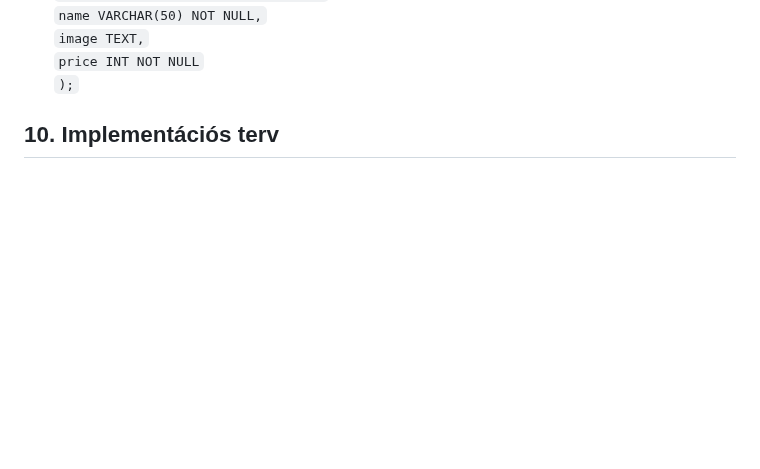
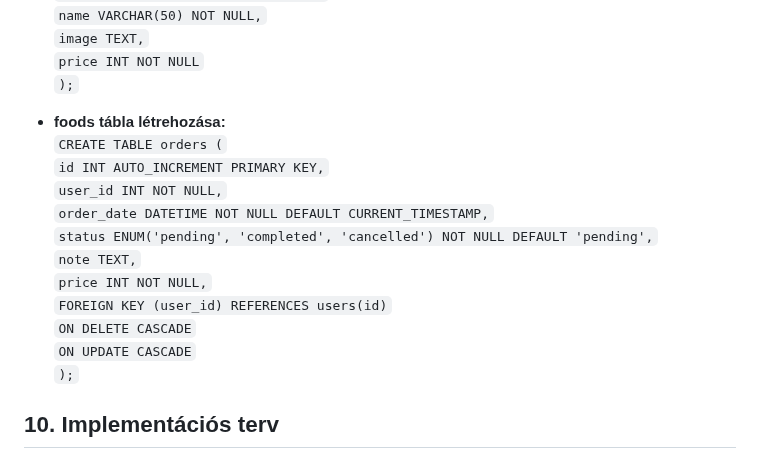
Before and after one commit to KKondor/2025-szfm-big-project, a Markdown page: docs/rendszerterv.md, the part around the change. Rendered like a GitHub page; blank space fills up the shorter version.

Commit message:
Adatbázis terv, Fizikai adatmodellt legeneráló SQL szkript, foods tábla létrehozása
Added SQL command for creating 'orders' table with relevant fields and constraints.

```diff
--- a/docs/rendszerterv.md
+++ b/docs/rendszerterv.md
@@ -401,6 +401,19 @@ Ezek a megoldások kielégítik az N2 (**Megbízhatóság**) és N4 (**Biztonsá
   `price INT NOT NULL`<br>
 `);`
 
+- **foods tábla létrehozása:**<br>
+`CREATE TABLE orders (`<br>
+  `id INT AUTO_INCREMENT PRIMARY KEY,`<br>
+  `user_id INT NOT NULL,`<br>
+  `order_date DATETIME NOT NULL DEFAULT CURRENT_TIMESTAMP,`<br>
+  `status ENUM('pending', 'completed', 'cancelled') NOT NULL DEFAULT 'pending',`<br>
+  `note TEXT,`<br>
+  `price INT NOT NULL,`<br>
+  `FOREIGN KEY (user_id) REFERENCES users(id)`<br>
+    `ON DELETE CASCADE`<br>
+    `ON UPDATE CASCADE`<br>
+`);`
+
 
 ## 10. Implementációs terv
 
```
